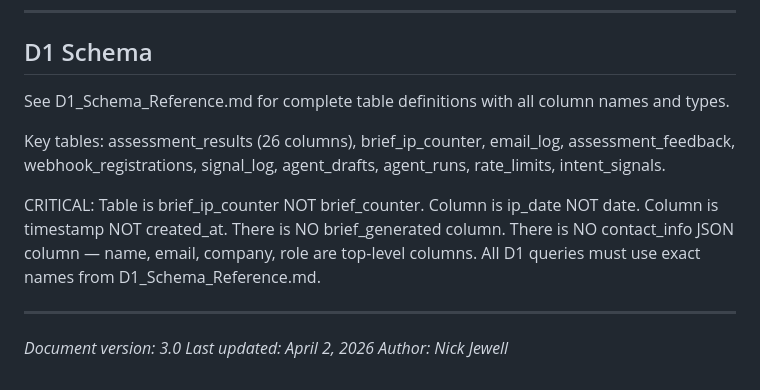
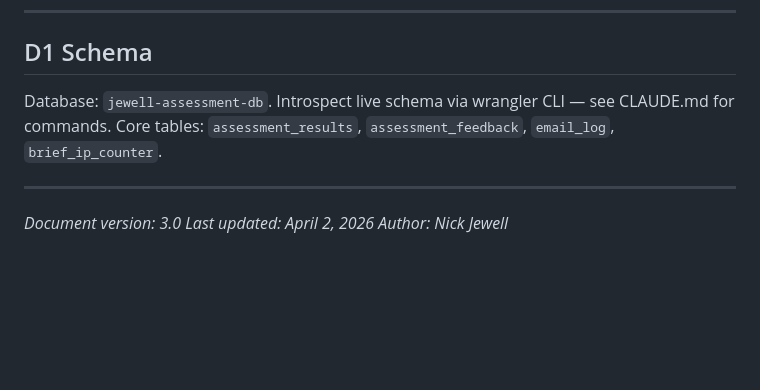
Before and after one commit to Nickjewell-AI/nickjewell-ai, a Markdown page: docs/assessment-spec.md, the part around the change. GitHub-like rendering; blank space fills up the shorter version.

Commit message:
docs: trim D1 schema section in assessment-spec to avoid duplication
Replace detailed table listings and CRITICAL notes block with a pointer
to introspect the live schema via wrangler CLI.

```diff
--- a/docs/assessment-spec.md
+++ b/docs/assessment-spec.md
@@ -381,11 +381,8 @@ Every API-powered feature has a deterministic fallback. If Sonnet fails, reasoni
 
 ## D1 Schema
 
-See D1_Schema_Reference.md for complete table definitions with all column names and types.
-
-Key tables: assessment_results (26 columns), brief_ip_counter, email_log, assessment_feedback, webhook_registrations, signal_log, agent_drafts, agent_runs, rate_limits, intent_signals.
-
-CRITICAL: Table is brief_ip_counter NOT brief_counter. Column is ip_date NOT date. Column is timestamp NOT created_at. There is NO brief_generated column. There is NO contact_info JSON column — name, email, company, role are top-level columns. All D1 queries must use exact names from D1_Schema_Reference.md.
+Database: `jewell-assessment-db`. Introspect live schema via wrangler CLI — see CLAUDE.md for commands.
+Core tables: `assessment_results`, `assessment_feedback`, `email_log`, `brief_ip_counter`.
 
 ---
 
```
